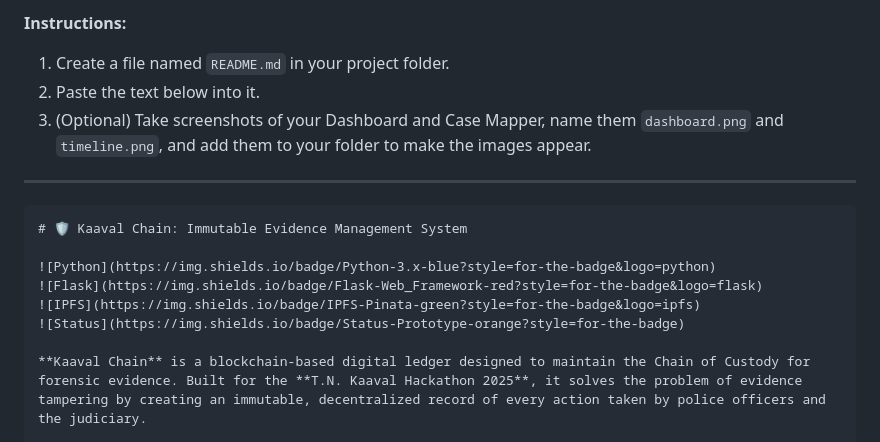
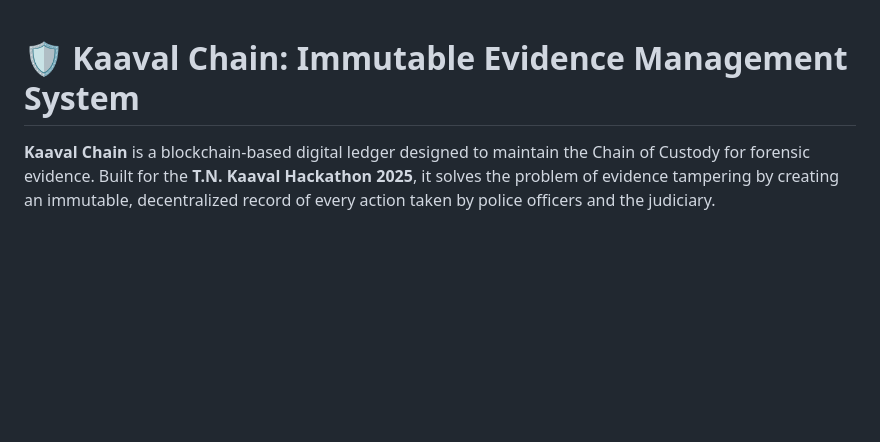
Before and after one commit to winash4567/Blockchain--Hackathon, a Markdown page: README.md, the part around the change. Rendered like a GitHub page; blank space fills up the shorter version.

````diff
--- a/README.md
+++ b/README.md
@@ -1,17 +1,4 @@
-**Instructions:**
-1.  Create a file named `README.md` in your project folder.
-2.  Paste the text below into it.
-3.  (Optional) Take screenshots of your Dashboard and Case Mapper, name them `dashboard.png` and `timeline.png`, and add them to your folder to make the images appear.
-
----
-
-```markdown
 # 🛡️ Kaaval Chain: Immutable Evidence Management System
-
-![Python](https://img.shields.io/badge/Python-3.x-blue?style=for-the-badge&logo=python)
-![Flask](https://img.shields.io/badge/Flask-Web_Framework-red?style=for-the-badge&logo=flask)
-![IPFS](https://img.shields.io/badge/IPFS-Pinata-green?style=for-the-badge&logo=ipfs)
-![Status](https://img.shields.io/badge/Status-Prototype-orange?style=for-the-badge)
 
 **Kaaval Chain** is a blockchain-based digital ledger designed to maintain the Chain of Custody for forensic evidence. Built for the **T.N. Kaaval Hackathon 2025**, it solves the problem of evidence tampering by creating an immutable, decentralized record of every action taken by police officers and the judiciary.
 
````
